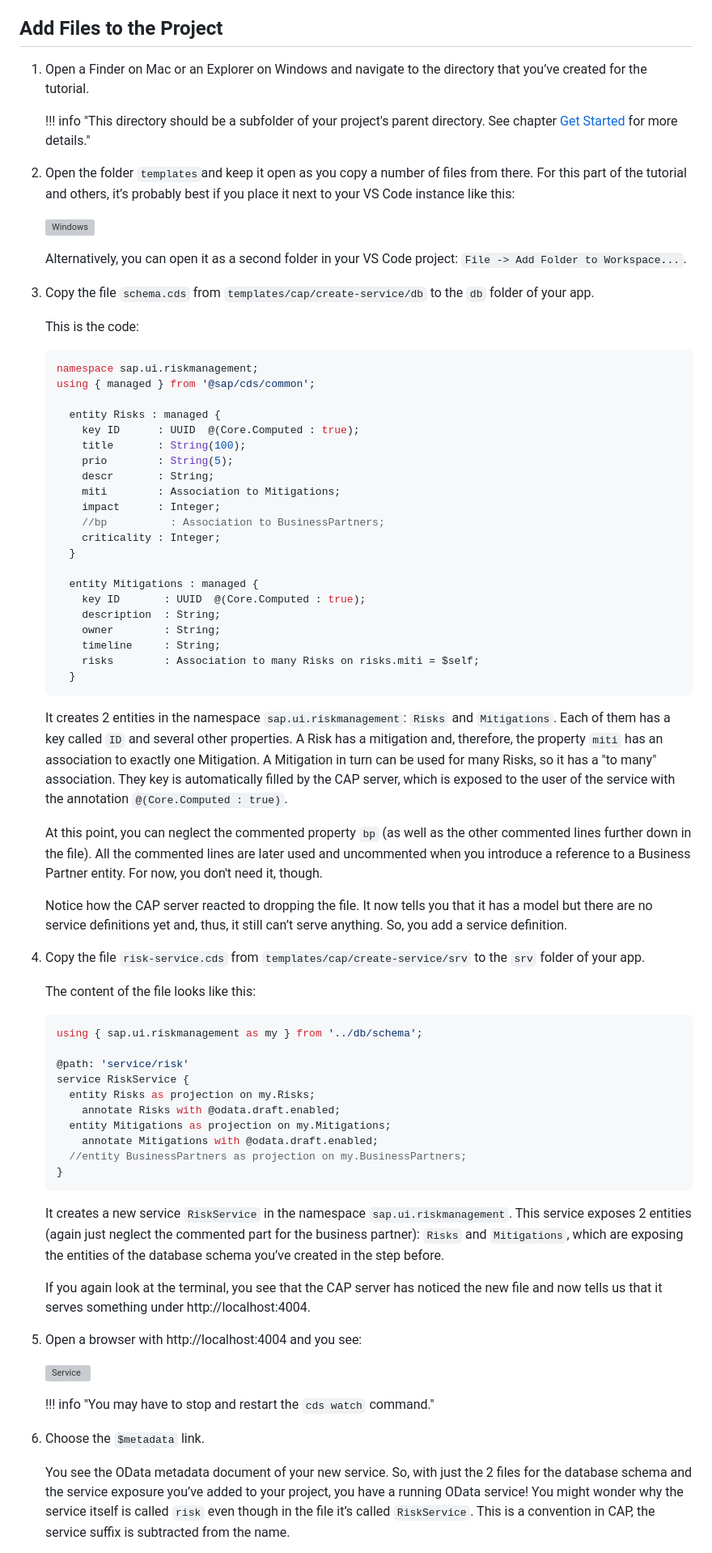
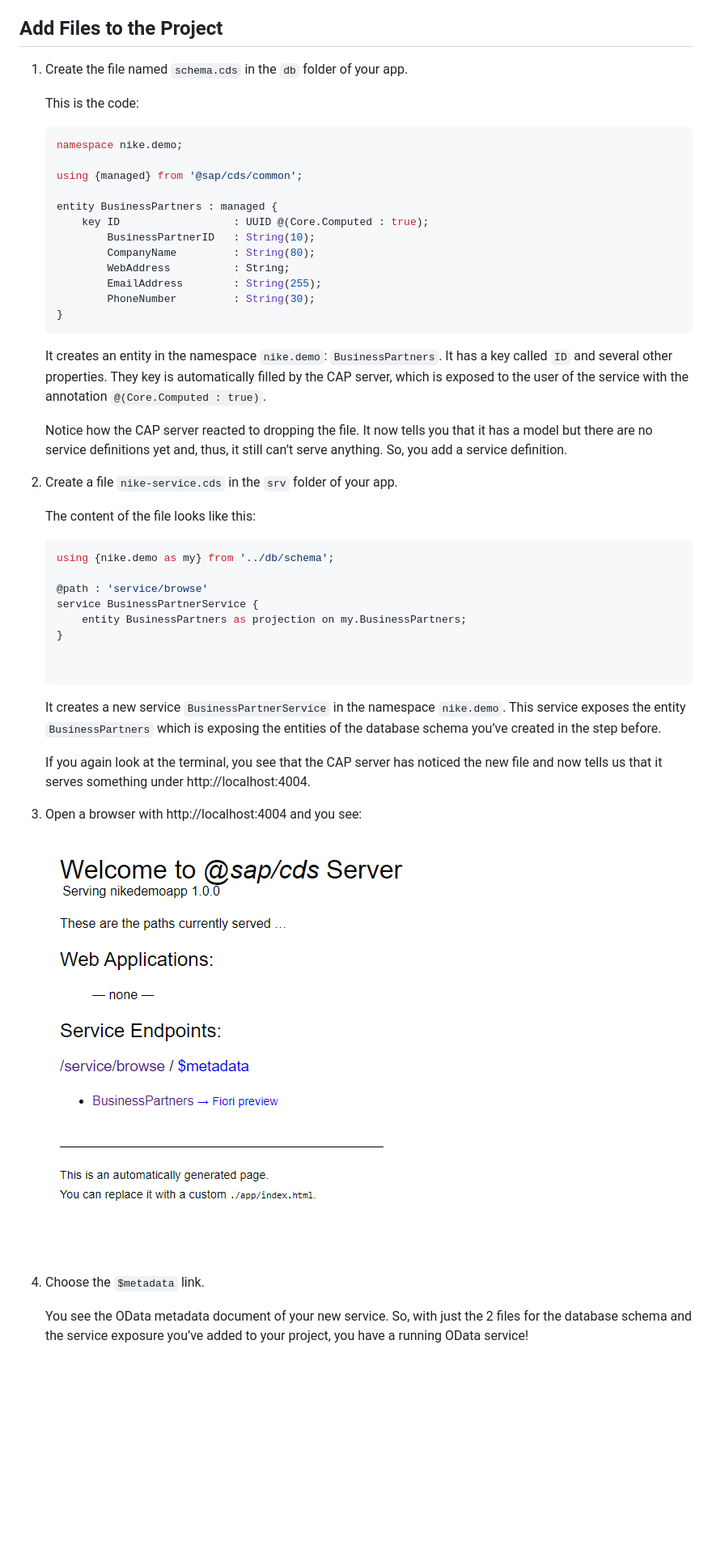
Before and after one commit to lambavikas/nikedemoapp, a Markdown page: docs/Service.md, the part around the change printed below. Shown: that part at 81% size. Rendered like a GitHub page; pictures changed too: docs/images/pic01.png (added); blank space fills up the shorter version; grey boxes are pictures that could not be loaded.

Commit message:
Added BusinessPartners Entity and Service with local mock data in the project

````diff
--- a/docs/Service.md
+++ b/docs/Service.md
@@ -32,80 +32,53 @@ In this part, you create a new CAP-based service, which exposes the OData V4 pro
 
 ## Add Files to the Project
 
-1. Open a Finder on Mac or an Explorer on Windows and navigate to the directory that you’ve created for the tutorial.
-
-    !!! info "This directory should be a subfolder of your project's parent directory. See chapter [Get Started](../Sources) for more details."
-
-2. Open the folder ```templates```and keep it open as you copy a number of files from there. For this part of the tutorial and others, it’s probably best if you place it next to your VS Code instance like this:
-
-    ![Windows](markdown/images/codeandfinder.png "Windows")
-
-    Alternatively, you can open it as a second folder in your VS Code project: `File -> Add Folder to Workspace...`.
-
-3. Copy the file `schema.cds` from `templates/cap/create-service/db` to the `db` folder of your app.
+1. Create the file named `schema.cds` in the `db` folder of your app.
 
     This is the code:
 
     ```javascript
-    namespace sap.ui.riskmanagement;
-    using { managed } from '@sap/cds/common';
+    namespace nike.demo;
 
-      entity Risks : managed {
-        key ID      : UUID  @(Core.Computed : true);
-        title       : String(100);
-        prio        : String(5);
-        descr       : String;
-        miti        : Association to Mitigations;
-        impact      : Integer;
-        //bp          : Association to BusinessPartners;
-        criticality : Integer;
-      }
+    using {managed} from '@sap/cds/common';
 
-      entity Mitigations : managed {
-        key ID       : UUID  @(Core.Computed : true);
-        description  : String;
-        owner        : String;
-        timeline     : String;
-        risks        : Association to many Risks on risks.miti = $self;
-      }
+    entity BusinessPartners : managed {
+        key ID                  : UUID @(Core.Computed : true);
+            BusinessPartnerID   : String(10);
+            CompanyName         : String(80);
+            WebAddress          : String;
+            EmailAddress        : String(255);
+            PhoneNumber         : String(30);
+    }
     ```
 
-    It creates 2 entities in the namespace ```sap.ui.riskmanagement```: ```Risks``` and ```Mitigations```. Each of them has a key called ```ID``` and several other properties. A Risk has a mitigation and, therefore, the property ```miti``` has an association to exactly one Mitigation. A Mitigation in turn can be used for many Risks, so it has a "to many" association. They key is automatically filled by the CAP server, which is exposed to the user of the service with the annotation `@(Core.Computed : true)`.
-
-    At this point, you can neglect the commented property ```bp``` (as well as the other commented lines further down in the file). All the commented lines are later used and uncommented when you introduce a reference to a Business Partner entity. For now, you don't need it, though.
-
+    It creates an entity in the namespace ```nike.demo```: ```BusinessPartners```. It has a key called ```ID``` and several other properties. They key is automatically filled by the CAP server, which is exposed to the user of the service with the annotation `@(Core.Computed : true)`.
 
     Notice how the CAP server reacted to dropping the file. It now tells you that it has a model but there are no service definitions yet and, thus, it still can’t serve anything. So, you add a service definition.
 
-4. Copy the file `risk-service.cds` from `templates/cap/create-service/srv` to the `srv` folder of your app.
+2. Create a file `nike-service.cds` in the `srv` folder of your app.
 
     The content of the file looks like this:
 
     ```javascript
-    using { sap.ui.riskmanagement as my } from '../db/schema';
+    using {nike.demo as my} from '../db/schema';
 
-    @path: 'service/risk'
-    service RiskService {
-      entity Risks as projection on my.Risks;
-        annotate Risks with @odata.draft.enabled;
-      entity Mitigations as projection on my.Mitigations;
-        annotate Mitigations with @odata.draft.enabled;
-      //entity BusinessPartners as projection on my.BusinessPartners;
+    @path : 'service/browse'
+    service BusinessPartnerService {
+        entity BusinessPartners as projection on my.BusinessPartners;
     }
+
+
     ```
 
-    It creates a new service ```RiskService``` in the namespace ```sap.ui.riskmanagement```. This service exposes 2 entities (again just neglect the commented part for the business partner): ```Risks``` and ```Mitigations```, which are exposing the entities of the database schema you’ve created in the step before.
+    It creates a new service ```BusinessPartnerService``` in the namespace ```nike.demo```. This service exposes the entity ```BusinessPartners``` which is exposing the entities of the database schema you’ve created in the step before.
 
     If you again look at the terminal, you see that the CAP server has noticed the new file and now tells us that it serves something under http://localhost:4004.
 
-5. Open a browser with http://localhost:4004 and you see:
+3. Open a browser with http://localhost:4004 and you see:
 
-    ![Service](markdown/images/service.png " Service")
+    ![Service](./images/pic01.png)
 
-    !!! info "You may have to stop and restart the `cds watch` command."
-
-6. Choose the ```$metadata``` link.
+4. Choose the ```$metadata``` link.
 
     You see the OData metadata document of your new service. So, with just the 2 files for the database schema and the service exposure you’ve added to your project, you have a running OData service!
-    You might wonder why the service itself is called ```risk``` even though in the file it’s called ```RiskService```. This is a convention in CAP, the service suffix is subtracted from the name.
 
````
Also changed, not shown: other parts of docs/Service.md (+12 -21 lines), docs/images/pic02.png (added), 3 other files.
